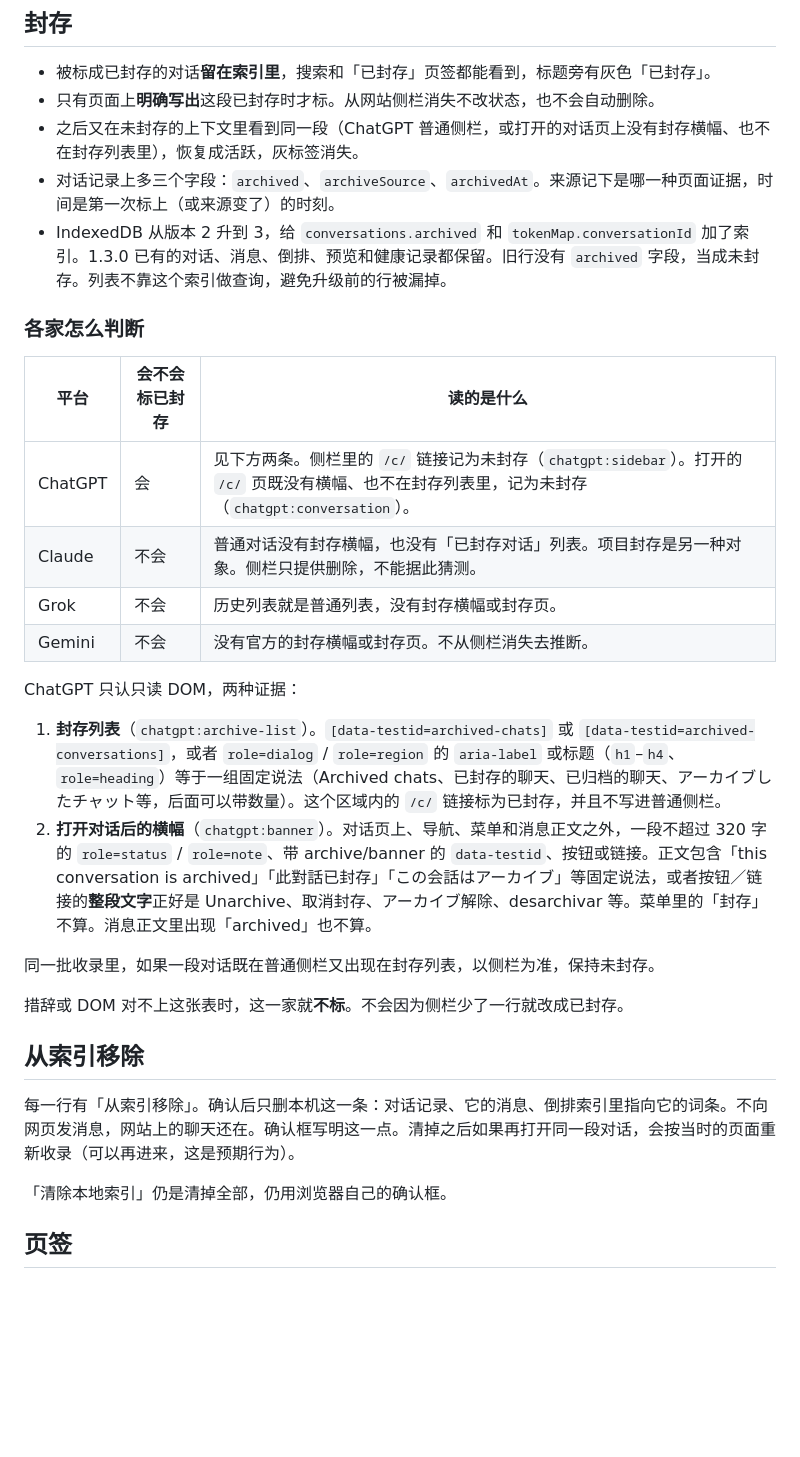
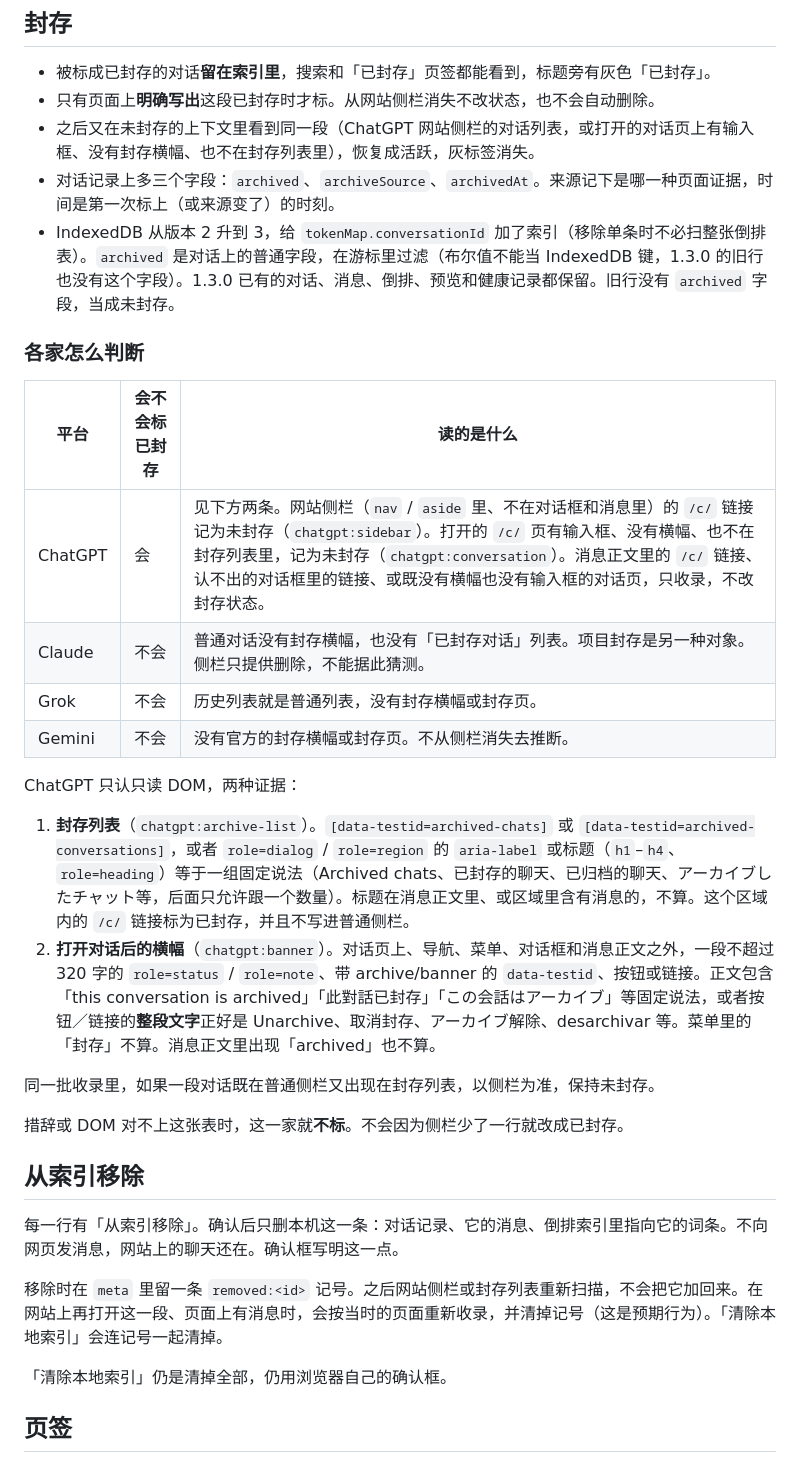
Before and after one commit to punkcanyang/chatseek, a Markdown page: notes/CHANGELOG-1.4.0.md, the part around one of its changes. Drawn GitHub-style; blank space fills up the shorter version.

Commit message:
Docs: archive restore rules, remove tombstone, no new permission in 1.4.0
Co-authored-by: Punkcan Yang <punkcanyang@users.noreply.github.com>

```diff
--- a/notes/CHANGELOG-1.4.0.md
+++ b/notes/CHANGELOG-1.4.0.md
@@ -6,23 +6,23 @@
 
 - 被标成已封存的对话**留在索引里**，搜索和「已封存」页签都能看到，标题旁有灰色「已封存」。
 - 只有页面上**明确写出**这段已封存时才标。从网站侧栏消失不改状态，也不会自动删除。
-- 之后又在未封存的上下文里看到同一段（ChatGPT 普通侧栏，或打开的对话页上没有封存横幅、也不在封存列表里），恢复成活跃，灰标签消失。
+- 之后又在未封存的上下文里看到同一段（ChatGPT 网站侧栏的对话列表，或打开的对话页上有输入框、没有封存横幅、也不在封存列表里），恢复成活跃，灰标签消失。
 - 对话记录上多三个字段：`archived`、`archiveSource`、`archivedAt`。来源记下是哪一种页面证据，时间是第一次标上（或来源变了）的时刻。
-- IndexedDB 从版本 2 升到 3，给 `conversations.archived` 和 `tokenMap.conversationId` 加了索引。1.3.0 已有的对话、消息、倒排、预览和健康记录都保留。旧行没有 `archived` 字段，当成未封存。列表不靠这个索引做查询，避免升级前的行被漏掉。
+- IndexedDB 从版本 2 升到 3，给 `tokenMap.conversationId` 加了索引（移除单条时不必扫整张倒排表）。`archived` 是对话上的普通字段，在游标里过滤（布尔值不能当 IndexedDB 键，1.3.0 的旧行也没有这个字段）。1.3.0 已有的对话、消息、倒排、预览和健康记录都保留。旧行没有 `archived` 字段，当成未封存。
 
 ### 各家怎么判断
 
 | 平台 | 会不会标已封存 | 读的是什么 |
 | --- | --- | --- |
-| ChatGPT | 会 | 见下方两条。侧栏里的 `/c/` 链接记为未封存（`chatgpt:sidebar`）。打开的 `/c/` 页既没有横幅、也不在封存列表里，记为未封存（`chatgpt:conversation`）。 |
+| ChatGPT | 会 | 见下方两条。网站侧栏（`nav` / `aside` 里、不在对话框和消息里）的 `/c/` 链接记为未封存（`chatgpt:sidebar`）。打开的 `/c/` 页有输入框、没有横幅、也不在封存列表里，记为未封存（`chatgpt:conversation`）。消息正文里的 `/c/` 链接、认不出的对话框里的链接、或既没有横幅也没有输入框的对话页，只收录，不改封存状态。 |
 | Claude | 不会 | 普通对话没有封存横幅，也没有「已封存对话」列表。项目封存是另一种对象。侧栏只提供删除，不能据此猜测。 |
 | Grok | 不会 | 历史列表就是普通列表，没有封存横幅或封存页。 |
 | Gemini | 不会 | 没有官方的封存横幅或封存页。不从侧栏消失去推断。 |
 
 ChatGPT 只认只读 DOM，两种证据：
 
-1. **封存列表**（`chatgpt:archive-list`）。`[data-testid=archived-chats]` 或 `[data-testid=archived-conversations]`，或者 `role=dialog` / `role=region` 的 `aria-label` 或标题（`h1`–`h4`、`role=heading`）等于一组固定说法（Archived chats、已封存的聊天、已归档的聊天、アーカイブしたチャット等，后面可以带数量）。这个区域内的 `/c/` 链接标为已封存，并且不写进普通侧栏。
-2. **打开对话后的横幅**（`chatgpt:banner`）。对话页上、导航、菜单和消息正文之外，一段不超过 320 字的 `role=status` / `role=note`、带 archive/banner 的 `data-testid`、按钮或链接。正文包含「this conversation is archived」「此對話已封存」「この会話はアーカイブ」等固定说法，或者按钮／链接的**整段文字**正好是 Unarchive、取消封存、アーカイブ解除、desarchivar 等。菜单里的「封存」不算。消息正文里出现「archived」也不算。
+1. **封存列表**（`chatgpt:archive-list`）。`[data-testid=archived-chats]` 或 `[data-testid=archived-conversations]`，或者 `role=dialog` / `role=region` 的 `aria-label` 或标题（`h1`–`h4`、`role=heading`）等于一组固定说法（Archived chats、已封存的聊天、已归档的聊天、アーカイブしたチャット等，后面只允许跟一个数量）。标题在消息正文里、或区域里含有消息的，不算。这个区域内的 `/c/` 链接标为已封存，并且不写进普通侧栏。
+2. **打开对话后的横幅**（`chatgpt:banner`）。对话页上、导航、菜单、对话框和消息正文之外，一段不超过 320 字的 `role=status` / `role=note`、带 archive/banner 的 `data-testid`、按钮或链接。正文包含「this conversation is archived」「此對話已封存」「この会話はアーカイブ」等固定说法，或者按钮／链接的**整段文字**正好是 Unarchive、取消封存、アーカイブ解除、desarchivar 等。菜单里的「封存」不算。消息正文里出现「archived」也不算。
 
 同一批收录里，如果一段对话既在普通侧栏又出现在封存列表，以侧栏为准，保持未封存。
 
@@ -30,7 +30,9 @@ ChatGPT 只认只读 DOM，两种证据：
 
 ## 从索引移除
 
-每一行有「从索引移除」。确认后只删本机这一条：对话记录、它的消息、倒排索引里指向它的词条。不向网页发消息，网站上的聊天还在。确认框写明这一点。清掉之后如果再打开同一段对话，会按当时的页面重新收录（可以再进来，这是预期行为）。
+每一行有「从索引移除」。确认后只删本机这一条：对话记录、它的消息、倒排索引里指向它的词条。不向网页发消息，网站上的聊天还在。确认框写明这一点。
+
+移除时在 `meta` 里留一条 `removed:<id>` 记号。之后网站侧栏或封存列表重新扫描，不会把它加回来。在网站上再打开这一段、页面上有消息时，会按当时的页面重新收录，并清掉记号（这是预期行为）。「清除本地索引」会连记号一起清掉。
 
 「清除本地索引」仍是清掉全部，仍用浏览器自己的确认框。
 
```
Also changed, not shown: other parts of notes/CHANGELOG-1.4.0.md (+11 -2 lines), README.md (+2 -2 lines), notes/HANDOFF-1.4.0.md (+6 -6 lines).
